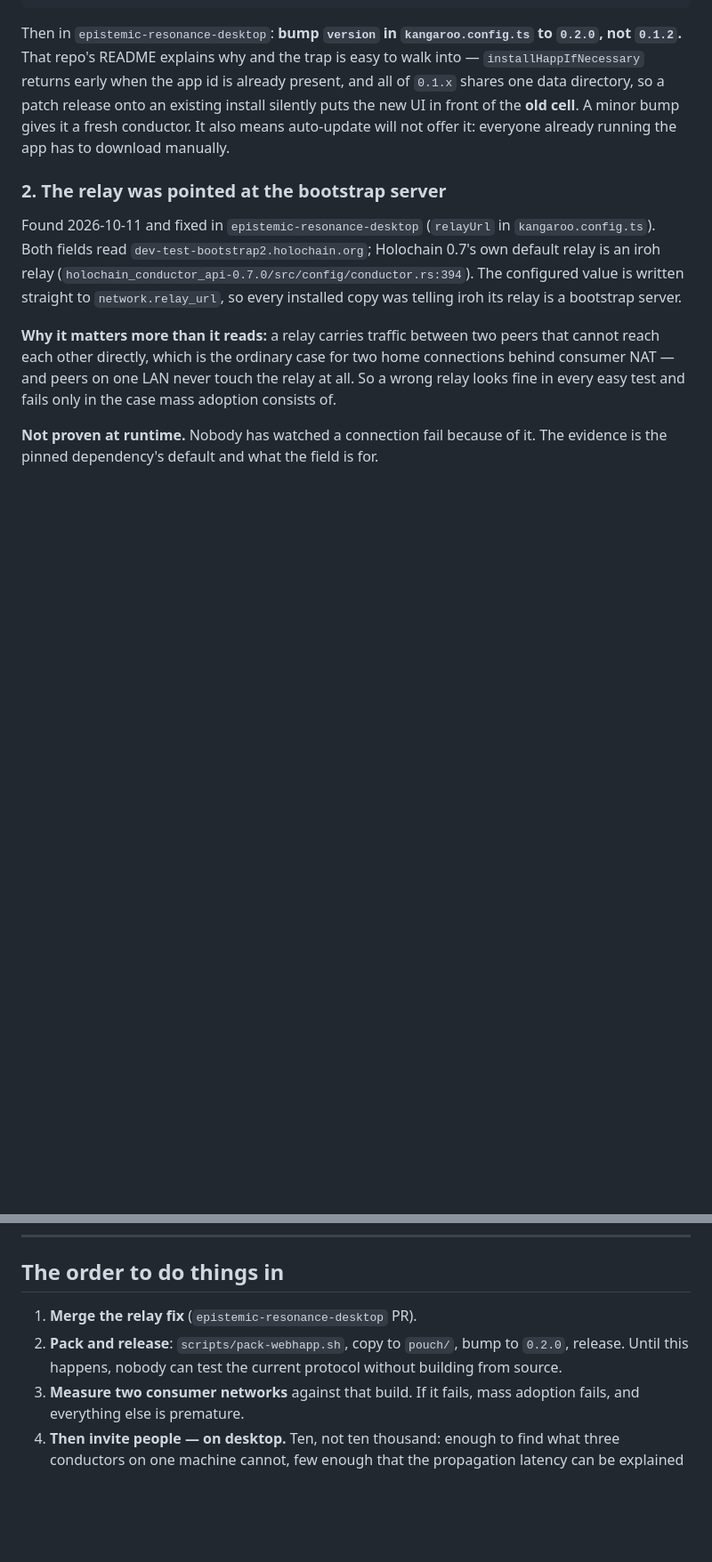
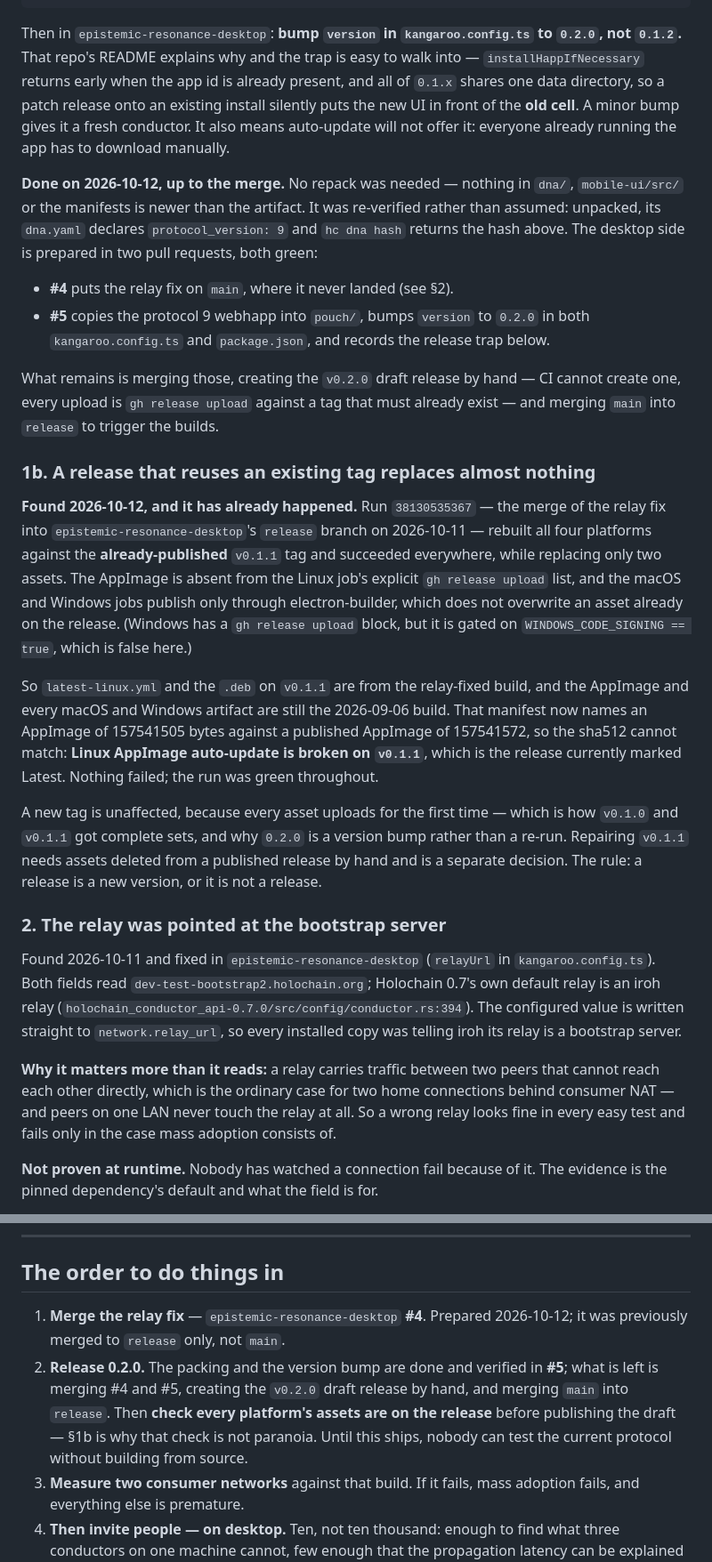
Before and after one commit to StateofIntent/epistemic-happ, a Markdown page: READINESS.md, 2 parts joined by grey strips. Shown at 89% size. GitHub-like rendering; blank space fills up the shorter version.

```diff
--- a/READINESS.md
+++ b/READINESS.md
@@ -84,6 +99,46 @@ in front of the **old cell**. A minor bump gives it a fresh conductor. It also
 means auto-update will not offer it: everyone already running the app has to
 download manually.
 
+**Done on 2026-10-12, up to the merge.** No repack was needed — nothing in
+`dna/`, `mobile-ui/src/` or the manifests is newer than the artifact. It was
+re-verified rather than assumed: unpacked, its `dna.yaml` declares
+`protocol_version: 9` and `hc dna hash` returns the hash above. The desktop
+side is prepared in two pull requests, both green:
+
+- **#4** puts the relay fix on `main`, where it never landed (see §2).
+- **#5** copies the protocol 9 webhapp into `pouch/`, bumps `version` to
+  `0.2.0` in both `kangaroo.config.ts` and `package.json`, and records the
+  release trap below.
+
+What remains is merging those, creating the `v0.2.0` draft release by hand —
+CI cannot create one, every upload is `gh release upload` against a tag that
+must already exist — and merging `main` into `release` to trigger the builds.
+
+### 1b. A release that reuses an existing tag replaces almost nothing
+
+**Found 2026-10-12, and it has already happened.** Run `38130535367` — the
+merge of the relay fix into `epistemic-resonance-desktop`'s `release` branch on
+2026-10-11 — rebuilt all four platforms against the **already-published**
+`v0.1.1` tag and succeeded everywhere, while replacing only two assets. The
+AppImage is absent from the Linux job's explicit `gh release upload` list, and
+the macOS and Windows jobs publish only through electron-builder, which does
+not overwrite an asset already on the release. (Windows has a `gh release
+upload` block, but it is gated on `WINDOWS_CODE_SIGNING == true`, which is
+false here.)
+
+So `latest-linux.yml` and the `.deb` on `v0.1.1` are from the relay-fixed
+build, and the AppImage and every macOS and Windows artifact are still the
+2026-09-06 build. That manifest now names an AppImage of 157541505 bytes
+against a published AppImage of 157541572, so the sha512 cannot match:
+**Linux AppImage auto-update is broken on `v0.1.1`**, which is the release
+currently marked Latest. Nothing failed; the run was green throughout.
+
+A new tag is unaffected, because every asset uploads for the first time — which
+is how `v0.1.0` and `v0.1.1` got complete sets, and why `0.2.0` is a version
+bump rather than a re-run. Repairing `v0.1.1` needs assets deleted from a
+published release by hand and is a separate decision. The rule: a release is a
+new version, or it is not a release.
+
 ### 2. The relay was pointed at the bootstrap server
 
 Found 2026-10-11 and fixed in `epistemic-resonance-desktop` (`relayUrl` in
@@ -193,10 +265,14 @@ them.
 
 ## The order to do things in
 
-1. **Merge the relay fix** (`epistemic-resonance-desktop` PR).
-2. **Pack and release**: `scripts/pack-webhapp.sh`, copy to `pouch/`, bump to
-   `0.2.0`, release. Until this happens, nobody can test the current protocol
-   without building from source.
+1. **Merge the relay fix** — `epistemic-resonance-desktop` **#4**. Prepared
+   2026-10-12; it was previously merged to `release` only, not `main`.
+2. **Release 0.2.0.** The packing and the version bump are done and verified in
+   **#5**; what is left is merging #4 and #5, creating the `v0.2.0` draft
+   release by hand, and merging `main` into `release`. Then **check every
+   platform's assets are on the release** before publishing the draft — §1b is
+   why that check is not paranoia. Until this ships, nobody can test the
+   current protocol without building from source.
 3. **Measure two consumer networks** against that build. If it fails, mass
    adoption fails, and everything else is premature.
 4. **Then invite people — on desktop.** Ten, not ten thousand: enough to find
```
Also changed, not shown: other parts of READINESS.md (+39 -7 lines).
